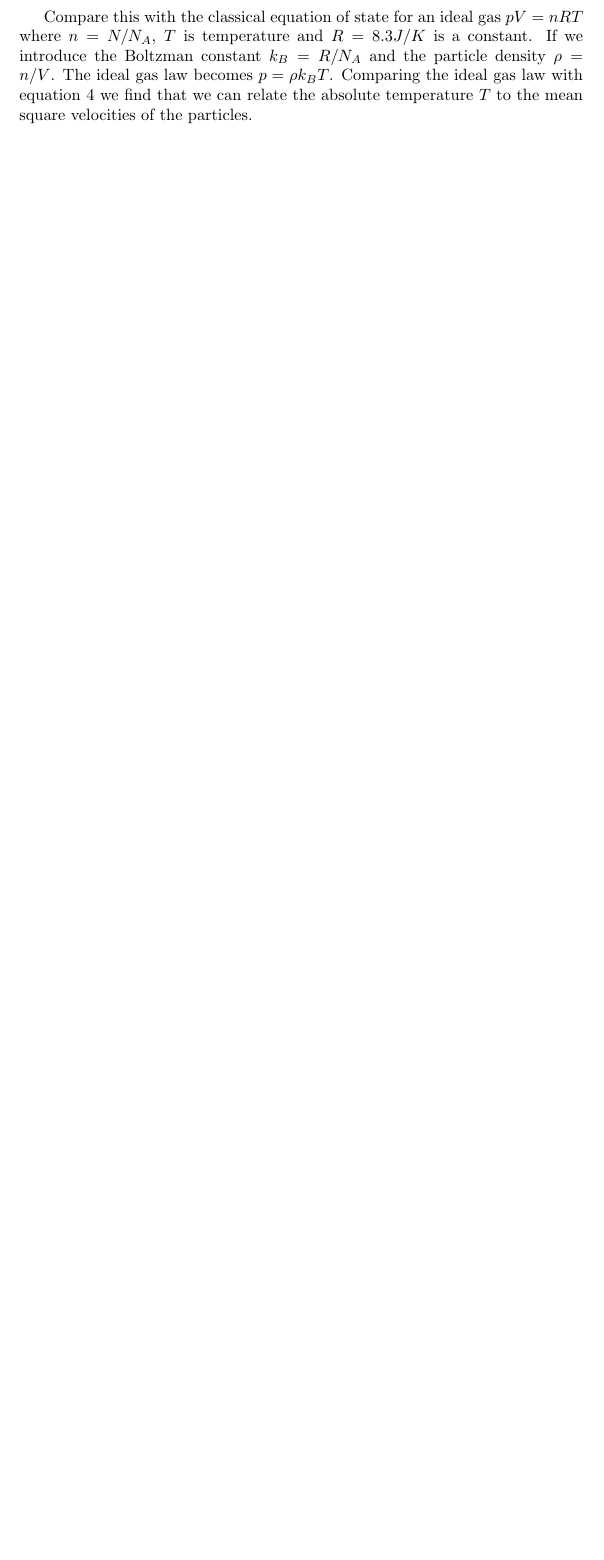
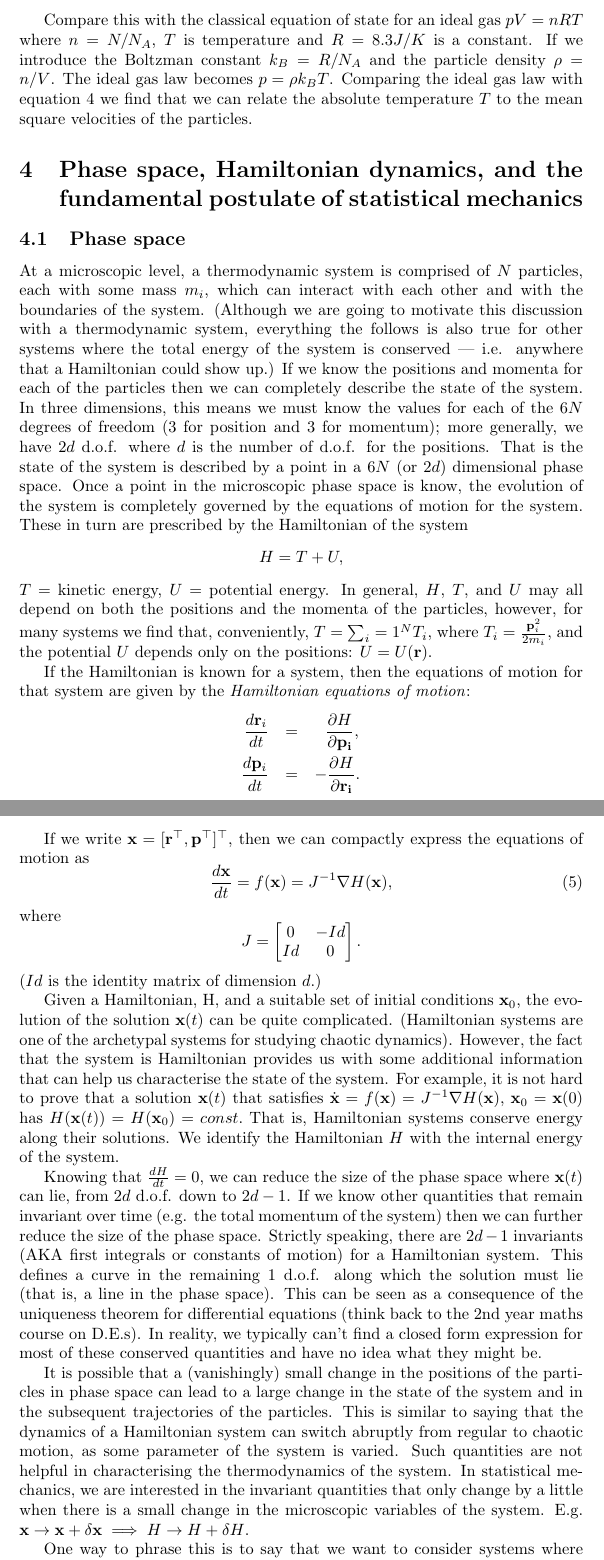
Before and after one commit to droneale/708Notes2018, a LaTeX document (708LectureNotes.tex, which reads 05-hamiltonianPhaseSpace.tex): part of page 14 of 14 before the commit and two parts of pages 14 and 15 of 18 after it, the two joined at a grey line, cut so that both start at the same text, the shorter picture padded with empty space. Compiled offline with pdfLaTeX.

Commit message:
Updating from droneale's branch
Ideally, this would be possible using a merge function, but I haven't found that yet.

```diff
--- /dev/null
+++ b/05-hamiltonianPhaseSpace.tex
@@ -0,0 +1,41 @@
+\section{Phase space, Hamiltonian dynamics, and the fundamental postulate of statistical mechanics}
+
+
+\subsection{Phase space}
+
+At a microscopic level, a thermodynamic system is comprised of $N$ particles, each with some mass $m_i$, which can interact with each other and with the boundaries of the system. (Although we are going to motivate this discussion with a thermodynamic system, everything the follows is also true for other systems where the total energy of the system is conserved --- i.e. anywhere that a Hamiltonian could show up.) If we know the positions and momenta  for each of the particles then we can completely describe the state of the system. In three dimensions, this means we must know the values for each of the $6N$ degrees of freedom (3 for position and 3 for momentum); more generally, we have $2d$ d.o.f. where $d$ is the number of d.o.f. for the positions. That is the state of the system is described by a point in a $6N$ (or $2d$) dimensional phase space.
+Once a point in the microscopic phase space is know, the evolution of the system is completely governed by the equations of motion for the system. These in turn are prescribed by the Hamiltonian of the system
+$$H = T+U,$$
+$T=$ kinetic energy, $U=$ potential energy. In general, $H$, $T$, and $U$ may all depend on both the positions and the momenta of the particles, however, for many systems we find that, conveniently, $T = \sum_i=1^N T_i$, where $T_i=\frac{{\bf p}_i^2}{2m_i}$, and the potential $U$ depends only on the positions: $U = U({\bf r}).$
+
+If the Hamiltonian is known for a system, then the equations of motion for that system are given by the \textit{Hamiltonian equations of motion}:
+\begin{eqnarray*}
+	\frac{d{\bf r}_i}{dt} &=& ~~\frac{\partial H}{\partial {\bf p_i}}, \\
+	\frac{d{\bf p}_i}{dt} &=& -\frac{\partial H}{\partial {\bf r_i}}.
+\end{eqnarray*}
+
+If we write ${\bf x} = [{\bf r}^\top,{\bf p}^\top]^\top$, then we can compactly express the equations of motion as
+\begin{equation}
+	\frac{d{\bf x}}{dt} = f({\bf x}) = J^{-1}\nabla H({\bf x}),
+\end{equation}
+where
+$$
+	J =
+	\begin{bmatrix}
+		0 & -Id\\
+		Id & 0
+	\end{bmatrix}.
+$$
+($Id$ is the identity matrix of dimension $d$.)
+
+Given a Hamiltonian, H, and a suitable set of initial conditions ${\bf x}_0$, the evolution of the solution ${\bf x}(t)$ can be quite complicated. (Hamiltonian systems are one of the archetypal systems for studying chaotic dynamics). However, the fact that the system is Hamiltonian provides us with some additional information that can help us characterise the state of the system. For example, it is not hard to prove that a solution ${\bf x}(t)$ that satisfies $\dot{\bf x} = f({\bf x}) = J^{-1}\nabla H({\bf x}),$ ${\bf x}_0 = {\bf x}(0)$ has $H({\bf x}(t)) = H({\bf x}_0)= const.$ That is, Hamiltonian systems conserve energy along their solutions. We identify the Hamiltonian $H$ with the internal energy of the system.
+
+Knowing that $\frac{dH}{dt}=0$, we can reduce the size of the phase space where ${\bf x}(t)$ can lie, from $2d$ d.o.f. down to $2d-1$. If we know other quantities that remain invariant over time (e.g. the total momentum of the system) then we can further reduce the size of the phase space. Strictly speaking, there are $2d-1$ invariants (AKA first integrals or constants of motion) for a Hamiltonian system. This defines a curve in the remaining 1 d.o.f. along which the solution must lie (that is, a line in the phase space). This can be seen as a consequence of the uniqueness theorem for differential equations (think back to the 2nd year maths course on D.E.s). In reality, we typically can't find a closed form expression for most of these conserved quantities and have no idea what they might be.
+
+It is possible that a (vanishingly) small change in the positions of the particles in phase space can lead to a large change in the state of the system and in the subsequent trajectories of the particles.
+This is similar to saying that the dynamics of a Hamiltonian system can switch abruptly from regular to chaotic motion, as some parameter of the system is varied.
+Such quantities are not helpful in characterising the thermodynamics of the system.
+In statistical mechanics, we are interested in the invariant quantities that only change by a little when there is a small change in the microscopic variables of the system.
+E.g. ${\bf x}\rightarrow {\bf x}+\delta {\bf x} \implies H\rightarrow H+\delta H$.
+
+One way to phrase this is to say that we want to consider systems where the region in phase space where the system is evolving can be (almost) completely identified, for thermodynamic purposes, by the values of a (not too large) number of observable invariant quantities.
```
Also changed, not shown: 02-thermodynamicsRefresher.tex (+1 -1 lines), 708LectureNotes.tex (+1 -1 lines), 708LectureNotes.pdf, 05-hamiltonianPhaseSpace.tex (79 more changed lines), 1 other file.
